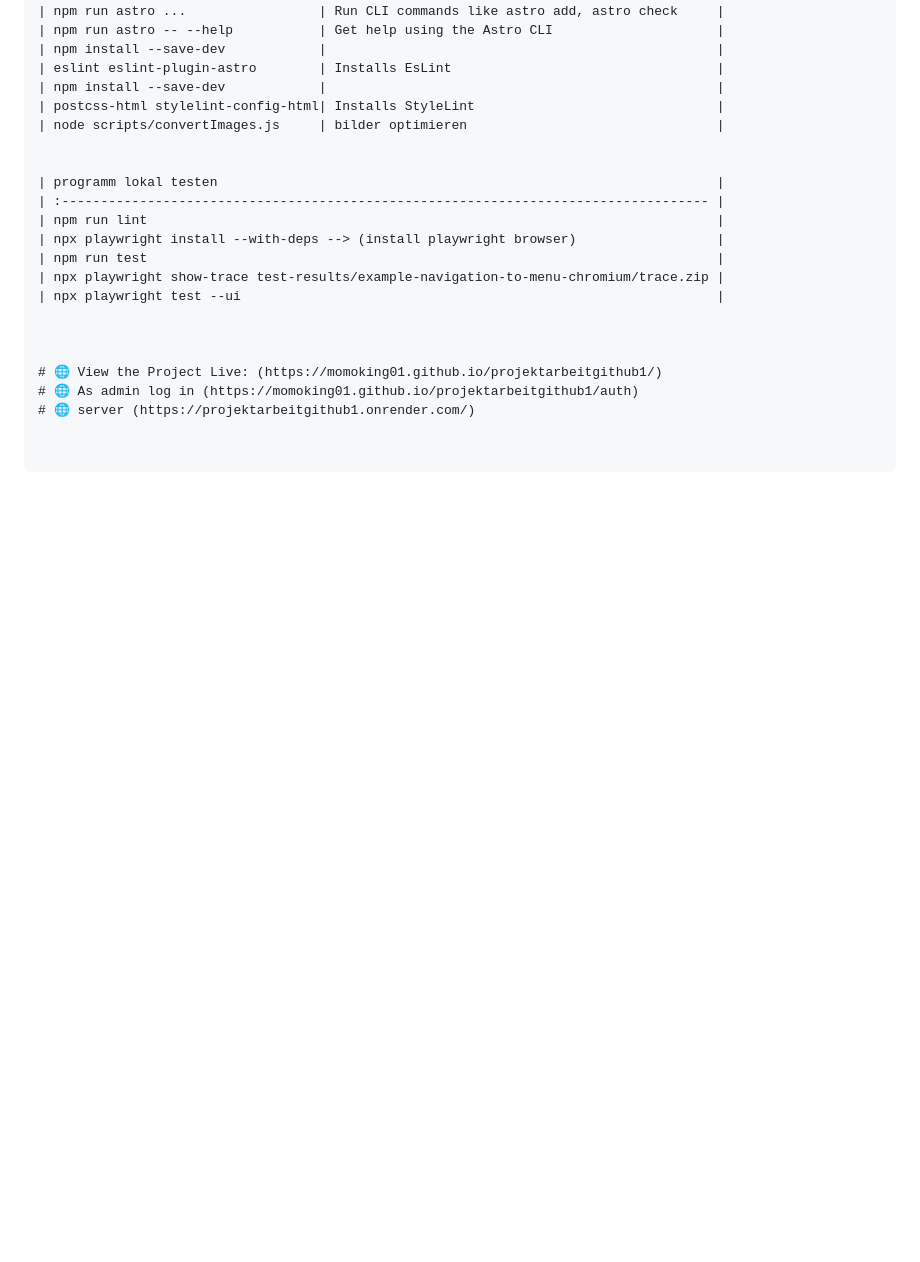
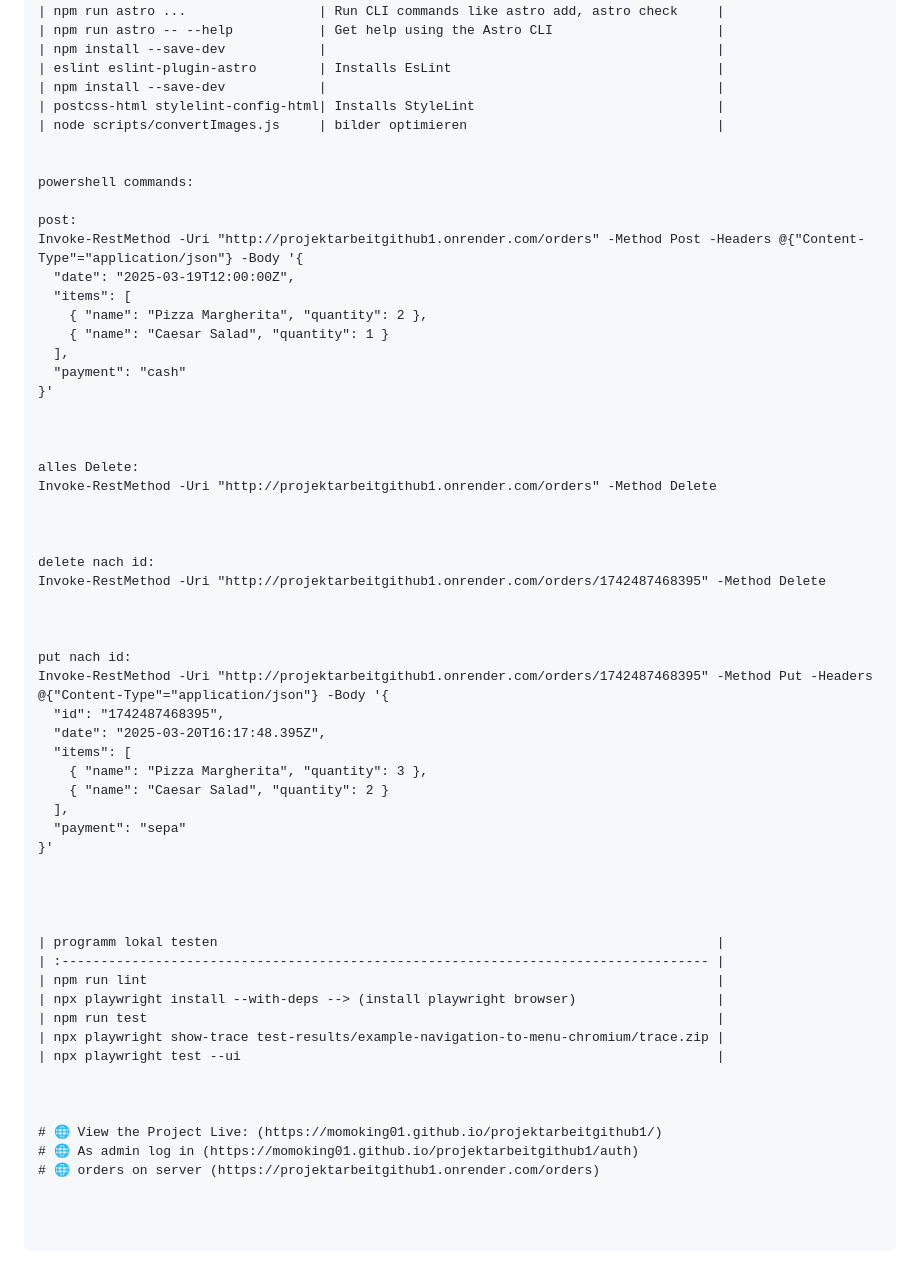
Before and after one commit to momoking01/projektarbeitgithub1, a Markdown page: README.md, the part around the change. Drawn GitHub-style; blank space fills up the shorter version.

```diff
--- a/README.md
+++ b/README.md
@@ -78,6 +78,44 @@ All commands are run from the root of the project, from a terminal:
 | node scripts/convertImages.js     | bilder optimieren                                |
 
 
+powershell commands:
+
+post:
+Invoke-RestMethod -Uri "http://projektarbeitgithub1.onrender.com/orders" -Method Post -Headers @{"Content-Type"="application/json"} -Body '{
+  "date": "2025-03-19T12:00:00Z",
+  "items": [
+    { "name": "Pizza Margherita", "quantity": 2 },
+    { "name": "Caesar Salad", "quantity": 1 }
+  ],
+  "payment": "cash"
+}'
+
+
+
+alles Delete:
+Invoke-RestMethod -Uri "http://projektarbeitgithub1.onrender.com/orders" -Method Delete
+
+
+
+delete nach id:
+Invoke-RestMethod -Uri "http://projektarbeitgithub1.onrender.com/orders/1742487468395" -Method Delete
+
+
+
+put nach id:
+Invoke-RestMethod -Uri "http://projektarbeitgithub1.onrender.com/orders/1742487468395" -Method Put -Headers @{"Content-Type"="application/json"} -Body '{
+  "id": "1742487468395",
+  "date": "2025-03-20T16:17:48.395Z",
+  "items": [
+    { "name": "Pizza Margherita", "quantity": 3 },
+    { "name": "Caesar Salad", "quantity": 2 }
+  ],
+  "payment": "sepa"
+}'
+
+
+
+
 | programm lokal testen                                                                |
 | :----------------------------------------------------------------------------------- |
 | npm run lint                                                                         |
@@ -90,4 +128,4 @@ All commands are run from the root of the project, from a terminal:
 
 # 🌐 View the Project Live: (https://momoking01.github.io/projektarbeitgithub1/)
 # 🌐 As admin log in (https://momoking01.github.io/projektarbeitgithub1/auth)
-# 🌐 server (https://projektarbeitgithub1.onrender.com/)
+# 🌐 orders on server (https://projektarbeitgithub1.onrender.com/orders)
```
